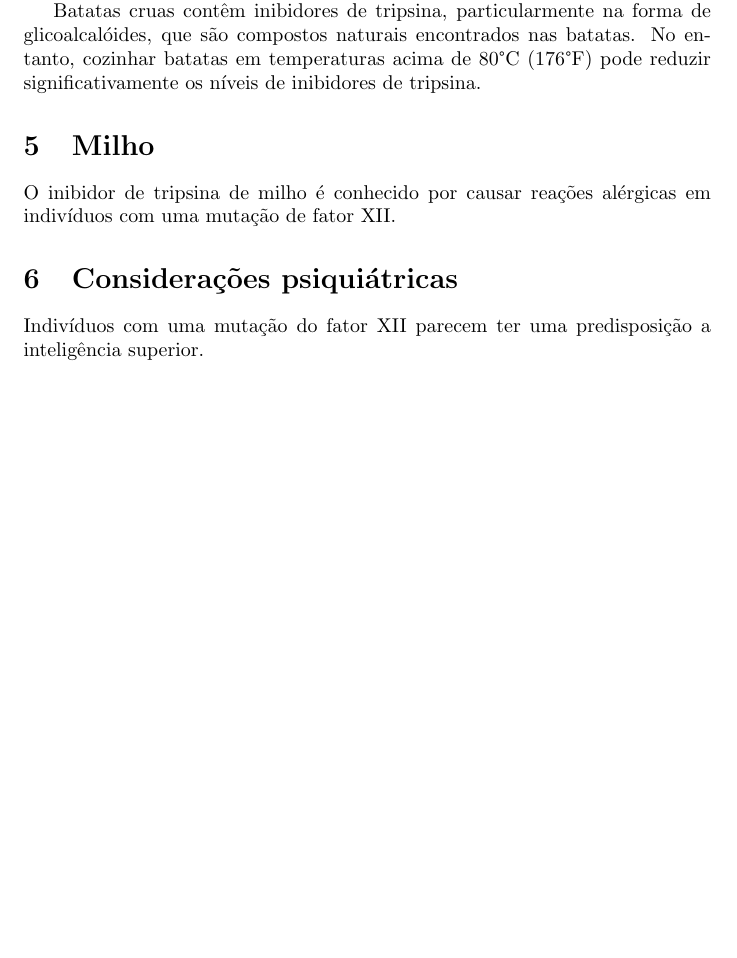
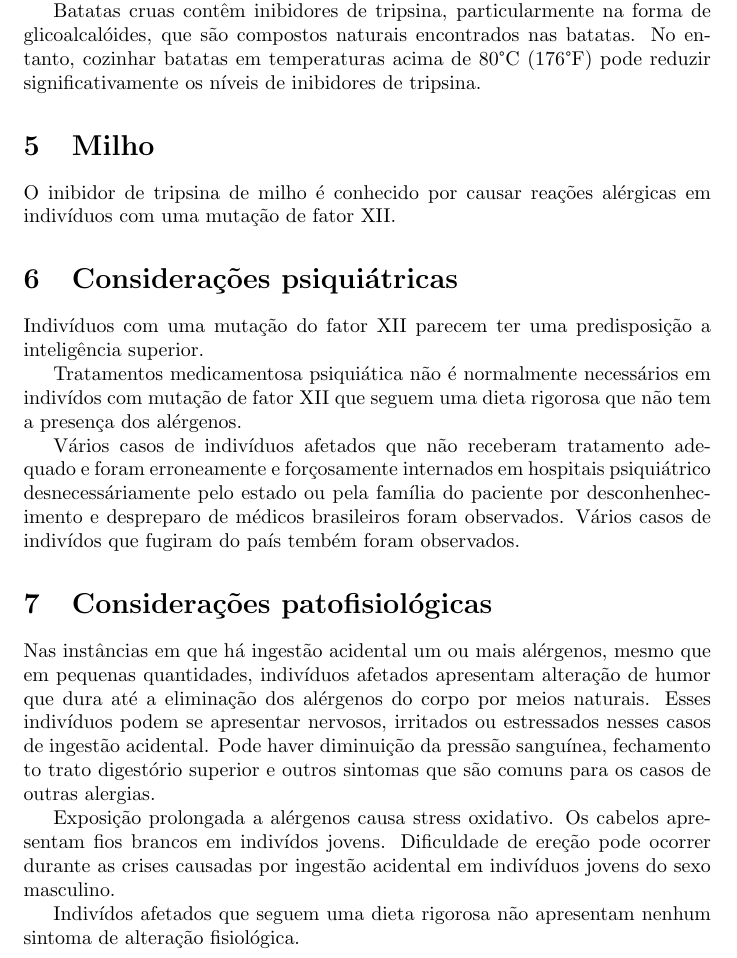
Before and after one commit to ativarsoft/factorxiibrazilpaper, a LaTeX paper (factorxiibrazil.tex): part of page 2 of 2 before the commit and part of page 2 of 3 after it, cut so that both start at the same text, the shorter picture padded with empty space. Compiled offline with pdfLaTeX.

Commit message:
psychiatric considerations and patophysiology
Signed-off-by: Mateus de Lima Oliveira <mateus@ativarsoft.com>

```diff
--- a/factorxiibrazil.tex
+++ b/factorxiibrazil.tex
@@ -60,6 +60,35 @@ alérgicas em indivíduos com uma mutação de fator XII.
 Indivíduos com uma mutação do fator XII parecem ter uma predisposição
 a inteligência superior.
 
+Tratamentos medicamentosa psiquiática não é normalmente necessários
+em indivídos
+com mutação de fator XII que seguem uma dieta rigorosa que não tem a
+presença dos alérgenos.
+
+Vários casos de indivíduos afetados que não receberam tratamento adequado
+e foram erroneamente e forçosamente internados em hospitais psiquiátrico
+desnecessáriamente pelo estado ou pela família do paciente por
+desconhenhecimento e despreparo de médicos brasileiros foram observados.
+Vários casos de indivídos que fugiram do país tembém foram observados.
+
+\section{Considerações patofisiológicas}
+
+Nas instâncias em que há ingestão acidental um ou mais alérgenos, mesmo
+que em pequenas quantidades, indivíduos afetados apresentam alteração de
+humor que dura até a eliminação dos alérgenos do corpo por meios naturais.
+Esses indivíduos podem se apresentar nervosos, irritados ou estressados
+nesses casos de ingestão acidental. Pode haver diminuição da pressão
+sanguínea, fechamento to trato digestório superior e outros sintomas que
+são comuns para os casos de outras alergias.
+
+Exposição prolongada a alérgenos causa stress oxidativo. Os cabelos
+apresentam fios brancos em indivídos jovens. Dificuldade de ereção pode
+ocorrer durante as crises causadas por ingestão acidental em indivíduos
+jovens do sexo masculino.
+
+Indivídos afetados que seguem uma dieta rigorosa não apresentam nenhum
+sintoma de alteração fisiológica.
+
 \section{Referências}
 
 Hamad BK, Pathak M, Manna R, Fischer PM, Emsley J, Dekker LV. Assessment of the protein interaction between coagulation factor XII and corn trypsin inhibitor by molecular docking and biochemical validation. J Thromb Haemost. 2017 Sep;15(9):1818-1828. doi: 10.1111/jth.13773. Epub 2017 Aug 9. PMID: 28688220; PMCID: PMC5638086.
```
Also changed, not shown: factorxiibrazil.pdf.
